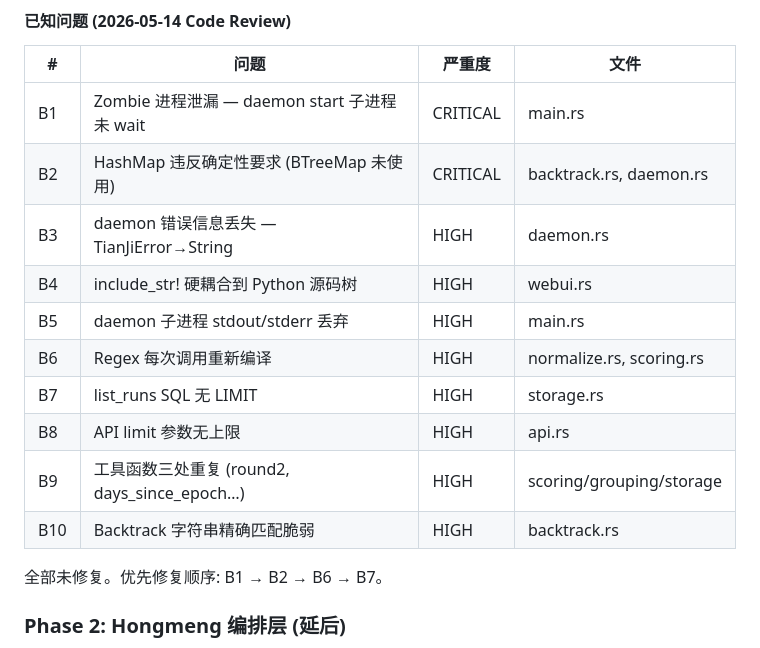
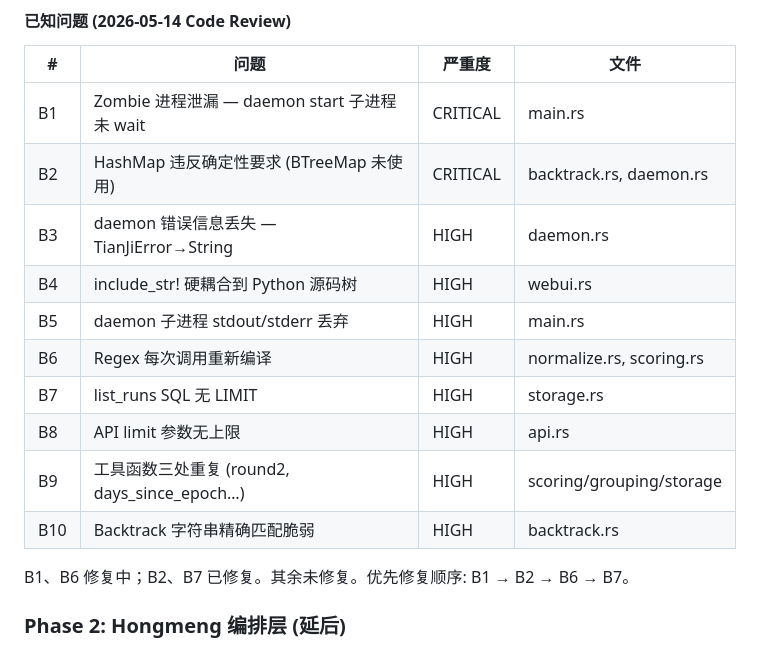
Before and after one commit to VKKKV/tianji, a Markdown page: plan.md, the part around the change. GitHub-like rendering.

Commit message:
docs: update known-bugs table + add zombie-process common mistake to quality spec

```diff
--- a/plan.md
+++ b/plan.md
@@ -820,18 +820,18 @@ Python oracle 保留至 M6 退役。72 个 Rust 测试通过。
 
 | # | 问题 | 严重度 | 文件 |
 |---|------|--------|------|
-| B1 | Zombie 进程泄漏 — daemon start 子进程未 wait | CRITICAL | main.rs |
-| B2 | HashMap 违反确定性要求 (BTreeMap 未使用) | CRITICAL | backtrack.rs, daemon.rs |
-| B3 | daemon 错误信息丢失 — TianJiError→String | HIGH | daemon.rs |
-| B4 | include_str! 硬耦合到 Python 源码树 | HIGH | webui.rs |
-| B5 | daemon 子进程 stdout/stderr 丢弃 | HIGH | main.rs |
-| B6 | Regex 每次调用重新编译 | HIGH | normalize.rs, scoring.rs |
-| B7 | list_runs SQL 无 LIMIT | HIGH | storage.rs |
+| B1 | Zombie 进程泄漏 — daemon start 子进程未 wait | CRITICAL | main.rs | 修复中 |
+| B2 | HashMap 违反确定性要求 (BTreeMap 未使用) | CRITICAL | backtrack.rs, daemon.rs | 已修复 |
+| B3 | daemon 错误信息丢失 — TianJiError→String | HIGH | daemon.rs | |
+| B4 | include_str! 硬耦合到 Python 源码树 | HIGH | webui.rs | |
+| B5 | daemon 子进程 stdout/stderr 丢弃 | HIGH | main.rs | |
+| B6 | Regex 每次调用重新编译 | HIGH | normalize.rs, scoring.rs | 修复中 |
+| B7 | list_runs SQL 无 LIMIT | HIGH | storage.rs | 已修复 |
 | B8 | API limit 参数无上限 | HIGH | api.rs |
 | B9 | 工具函数三处重复 (round2, days_since_epoch…) | HIGH | scoring/grouping/storage |
 | B10 | Backtrack 字符串精确匹配脆弱 | HIGH | backtrack.rs |
 
-全部未修复。优先修复顺序: B1 → B2 → B6 → B7。
+B1、B6 修复中；B2、B7 已修复。其余未修复。优先修复顺序: B1 → B2 → B6 → B7。
 
 ### Phase 2: Hongmeng 编排层 (延后)
 - tokio actor 模型 + Board/Stick 消息路由
```
Also changed, not shown: 1 other file.
